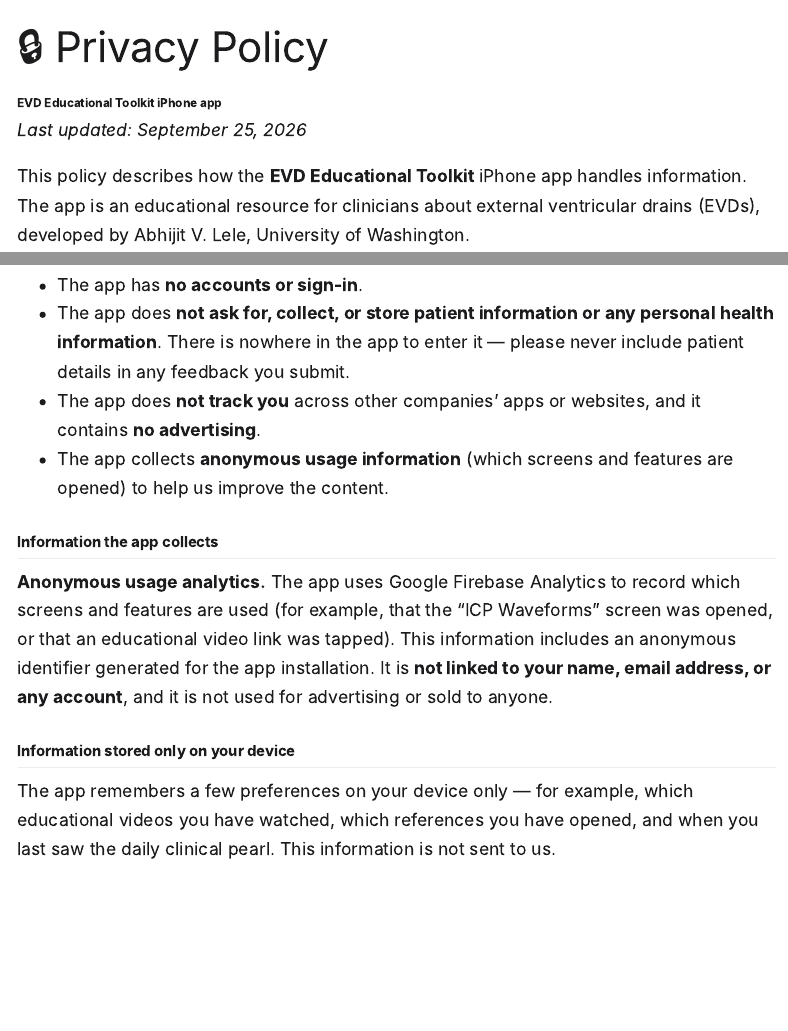
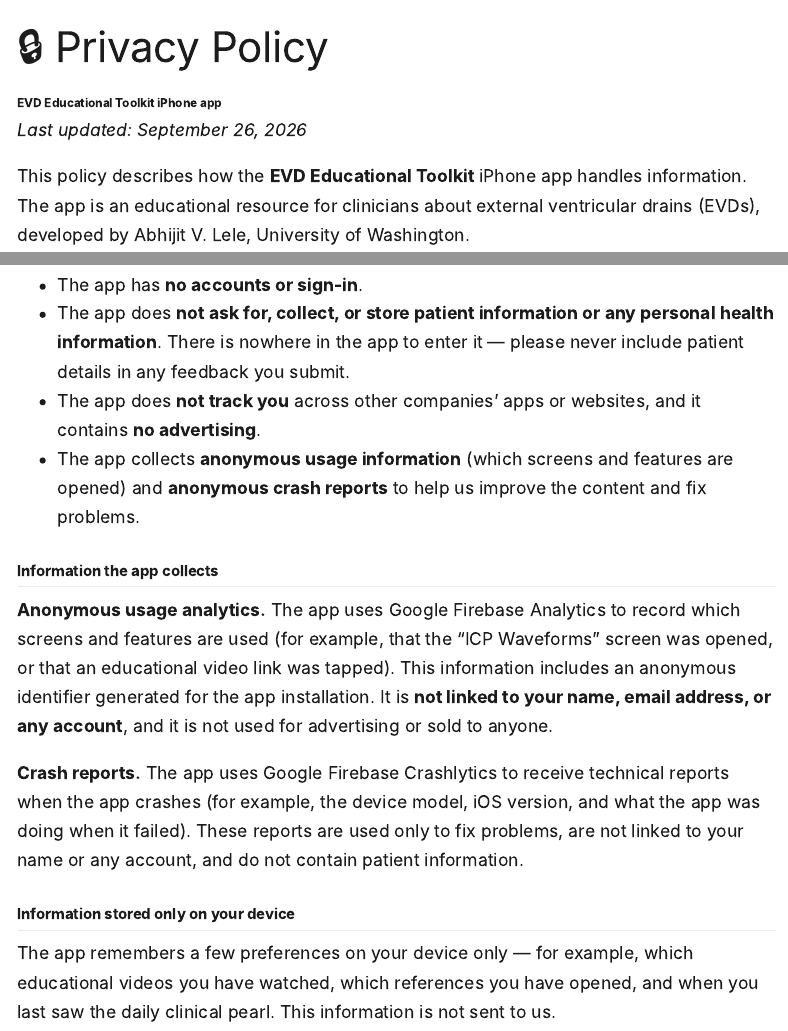
Before and after one commit to neuropeds1/evd-toolkit-web, a Quarto document (privacy.qmd): the page in a window 1100 px wide, from its top, and a second part further down, joined at a grey line. Rendered offline with R 4.5, knitr and Pandoc in place of Quarto, with nearby package versions; menus at the side of the page are left out.

Commit message:
Privacy policy: disclose Crashlytics crash reports
Co-Authored-By: Claude Sonnet 5 <noreply@anthropic.com>

```diff
--- a/privacy.qmd
+++ b/privacy.qmd
@@ -3,7 +3,7 @@
 subtitle: "EVD Educational Toolkit iPhone app"
 ---
 
-*Last updated: September 25, 2026*
+*Last updated: September 26, 2026*
 
 This policy describes how the **EVD Educational Toolkit** iPhone app handles information. The app is an educational resource for clinicians about external ventricular drains (EVDs), developed by Abhijit V. Lele, University of Washington.
 
@@ -12,11 +12,13 @@
 - The app has **no accounts or sign-in**.
 - The app does **not ask for, collect, or store patient information or any personal health information**. There is nowhere in the app to enter it — please never include patient details in any feedback you submit.
 - The app does **not track you** across other companies' apps or websites, and it contains **no advertising**.
-- The app collects **anonymous usage information** (which screens and features are opened) to help us improve the content.
+- The app collects **anonymous usage information** (which screens and features are opened) and **anonymous crash reports** to help us improve the content and fix problems.
 
 ## Information the app collects
 
 **Anonymous usage analytics.** The app uses Google Firebase Analytics to record which screens and features are used (for example, that the "ICP Waveforms" screen was opened, or that an educational video link was tapped). This information includes an anonymous identifier generated for the app installation. It is **not linked to your name, email address, or any account**, and it is not used for advertising or sold to anyone.
+
+**Crash reports.** The app uses Google Firebase Crashlytics to receive technical reports when the app crashes (for example, the device model, iOS version, and what the app was doing when it failed). These reports are used only to fix problems, are not linked to your name or any account, and do not contain patient information.
 
 ## Information stored only on your device
 
```
